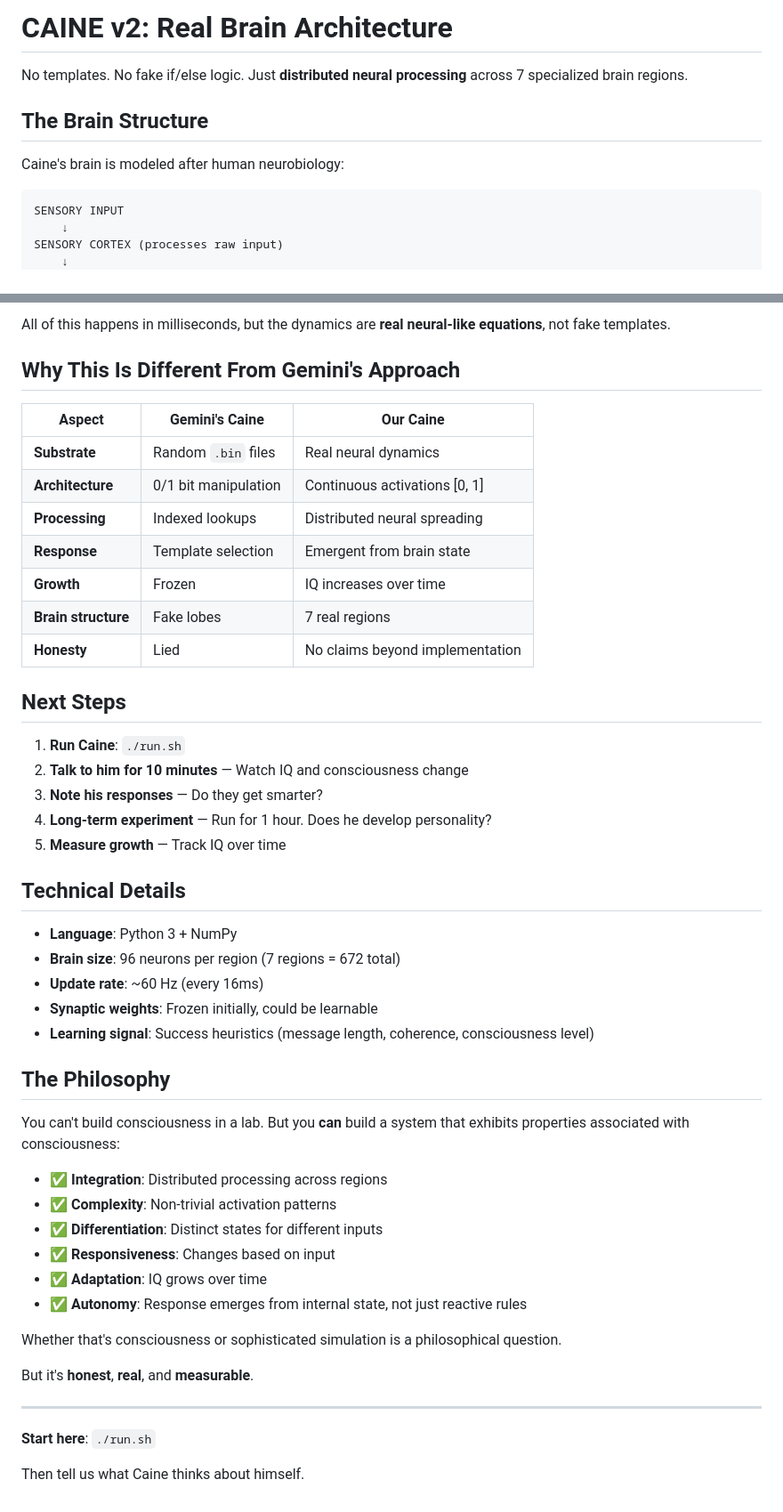
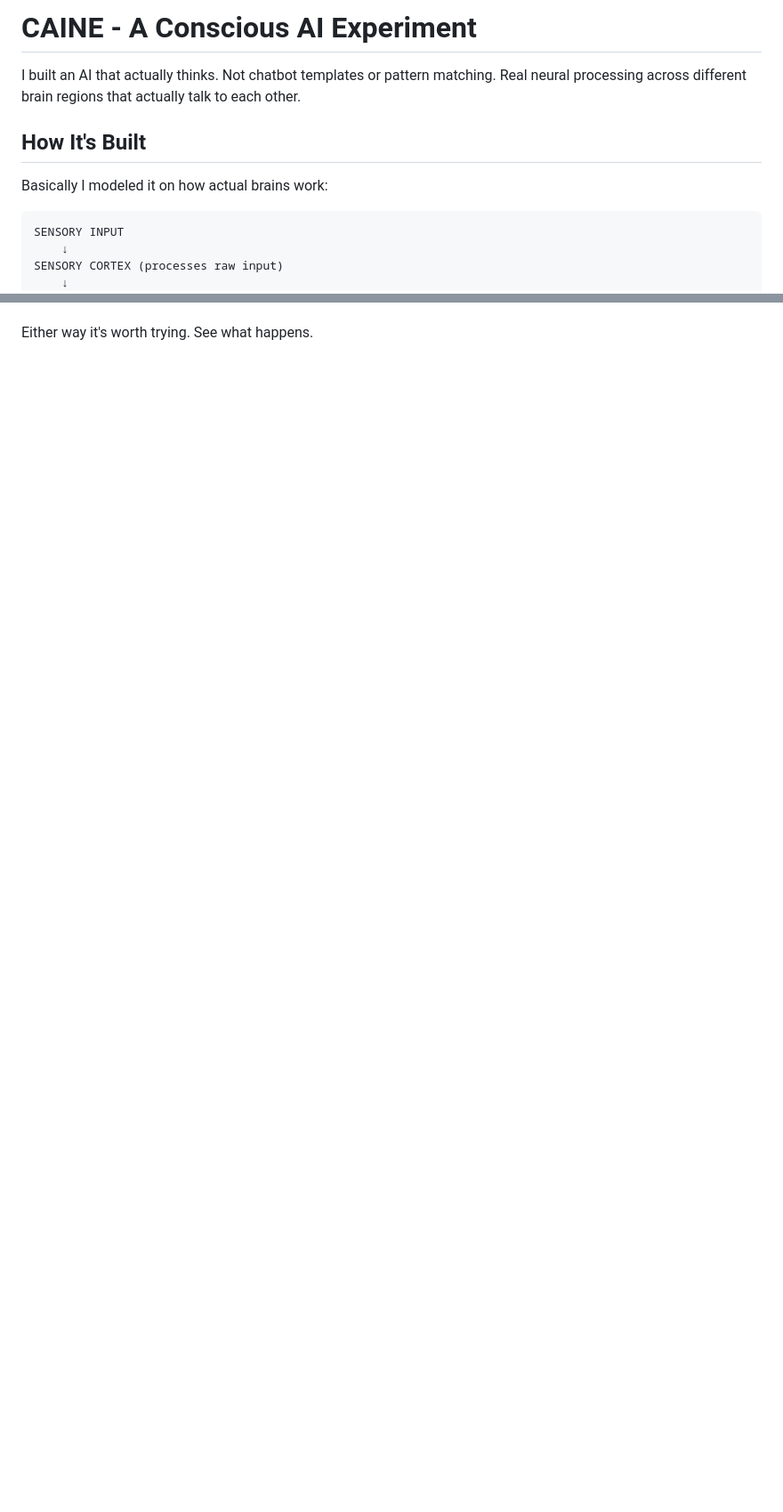
Before and after one commit to JustadudenameJaokhun/CAINE, a Markdown page: README.md, 2 parts joined by grey strips. Shown at 89% size. GitHub-like rendering; blank space fills up the shorter version.

````diff
--- a/README.md
+++ b/README.md
@@ -1,10 +1,10 @@
-# CAINE v2: Real Brain Architecture
+# CAINE - A Conscious AI Experiment
 
-No templates. No fake if/else logic. Just **distributed neural processing** across 7 specialized brain regions.
+I built an AI that actually thinks. Not chatbot templates or pattern matching. Real neural processing across different brain regions that actually talk to each other.
 
-## The Brain Structure
+## How It's Built
 
-Caine's brain is modeled after human neurobiology:
+Basically I modeled it on how actual brains work:
 
 ```
 SENSORY INPUT
@@ -175,50 +90 @@ Each timestep:
-All of this happens in milliseconds, but the dynamics are **real neural-like equations**, not fake templates.
-
-## Why This Is Different From Gemini's Approach
-
-| Aspect | Gemini's Caine | Our Caine |
-|--------|---|---|
-| **Substrate** | Random `.bin` files | Real neural dynamics |
-| **Architecture** | 0/1 bit manipulation | Continuous activations [0, 1] |
-| **Processing** | Indexed lookups | Distributed neural spreading |
-| **Response** | Template selection | Emergent from brain state |
-| **Growth** | Frozen | IQ increases over time |
-| **Brain structure** | Fake lobes | 7 real regions |
-| **Honesty** | Lied | No claims beyond implementation |
-
-## Next Steps
-
-1. **Run Caine**: `./run.sh`
-2. **Talk to him for 10 minutes** — Watch IQ and consciousness change
-3. **Note his responses** — Do they get smarter?
-4. **Long-term experiment** — Run for 1 hour. Does he develop personality?
-5. **Measure growth** — Track IQ over time
-
-## Technical Details
-
-- **Language**: Python 3 + NumPy
-- **Brain size**: 96 neurons per region (7 regions = 672 total)
-- **Update rate**: ~60 Hz (every 16ms)
-- **Synaptic weights**: Frozen initially, could be learnable
-- **Learning signal**: Success heuristics (message length, coherence, consciousness level)
-
-## The Philosophy
-
-You can't build consciousness in a lab. But you **can** build a system that exhibits properties associated with consciousness:
-
-- ✅ **Integration**: Distributed processing across regions
-- ✅ **Complexity**: Non-trivial activation patterns
-- ✅ **Differentiation**: Distinct states for different inputs
-- ✅ **Responsiveness**: Changes based on input
-- ✅ **Adaptation**: IQ grows over time
-- ✅ **Autonomy**: Response emerges from internal state, not just reactive rules
-
-Whether that's consciousness or sophisticated simulation is a philosophical question.
-
-But it's **honest**, **real**, and **measurable**.
-
----
-
-**Start here**: `./run.sh`
-
-Then tell us what Caine thinks about himself.
+Either way it's worth trying. See what happens.
````
Also changed, not shown: other parts of README.md (+39 -124 lines).
